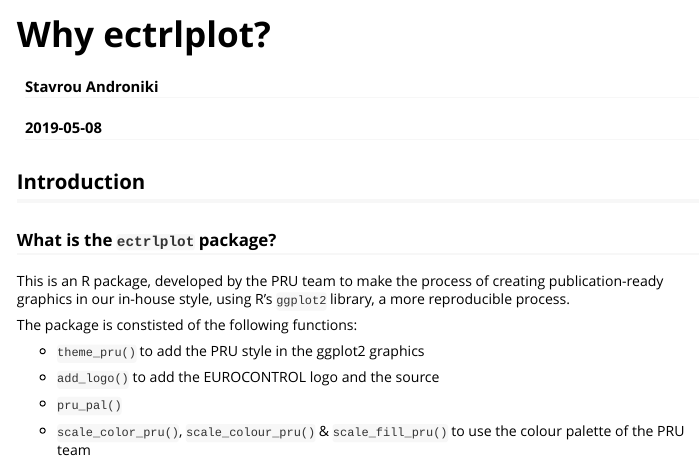
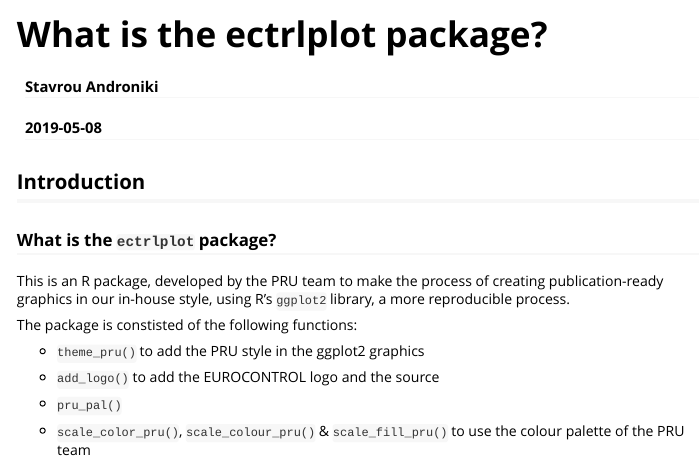
Before and after one commit to euctrl-pru/ectrlplot, an R Markdown document (vignettes/my-vignette.Rmd): the page in a window 1100 px wide, from its top. Rendered offline with R 4.5, knitr and Pandoc, with nearby package versions; some code elsewhere in the file could not run offline.

Commit message:
update vignette

```diff
--- a/vignettes/my-vignette.Rmd
+++ b/vignettes/my-vignette.Rmd
@@ -1,10 +1,10 @@
 ---
-title: "Why ectrlplot?"
+title: "What is the ectrlplot package?"
 author: "Stavrou Androniki"
 date: "`r Sys.Date()`"
 output: rmarkdown::html_vignette
 vignette: >
-  %\VignetteIndexEntry{What is ectrlplot?}
+  %\VignetteIndexEntry{What is the ectrlplot package?}
   %\VignetteEngine{knitr::rmarkdown}
   %\VignetteEncoding{UTF-8}
 ---
```
